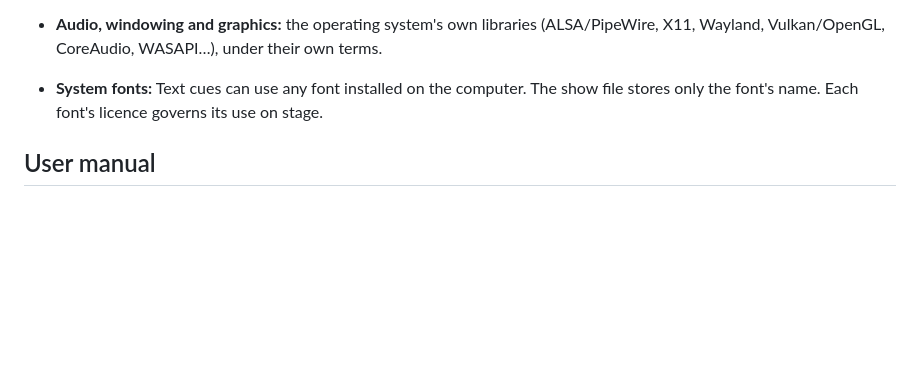
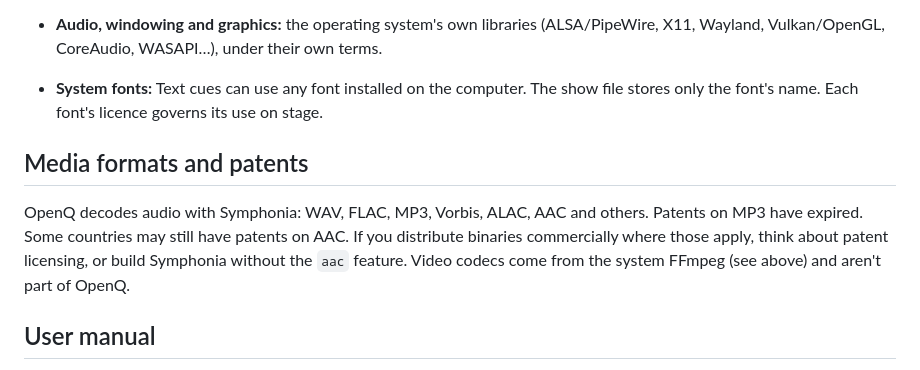
Before and after one commit to iagonunez/OpenQ, a Markdown page: NOTICE.md, the part around the change. Drawn GitHub-style; blank space fills up the shorter version.

```diff
--- a/NOTICE.md
+++ b/NOTICE.md
@@ -70,6 +70,13 @@ Notable cases:
 - **System fonts:** Text cues can use any font installed on the computer. The show file stores
   only the font's name. Each font's licence governs its use on stage.
 
+## Media formats and patents
+
+OpenQ decodes audio with Symphonia: WAV, FLAC, MP3, Vorbis, ALAC, AAC and others. Patents on MP3
+have expired. Some countries may still have patents on AAC. If you distribute binaries
+commercially where those apply, think about patent licensing, or build Symphonia without the
+`aac` feature. Video codecs come from the system FFmpeg (see above) and aren't part of OpenQ.
+
 ## User manual
 
 `docs/manual` is part of OpenQ and is under the same licence. Its screenshots show OpenQ itself. The web
```
Also changed, not shown: README.md (+3 -0 lines).
